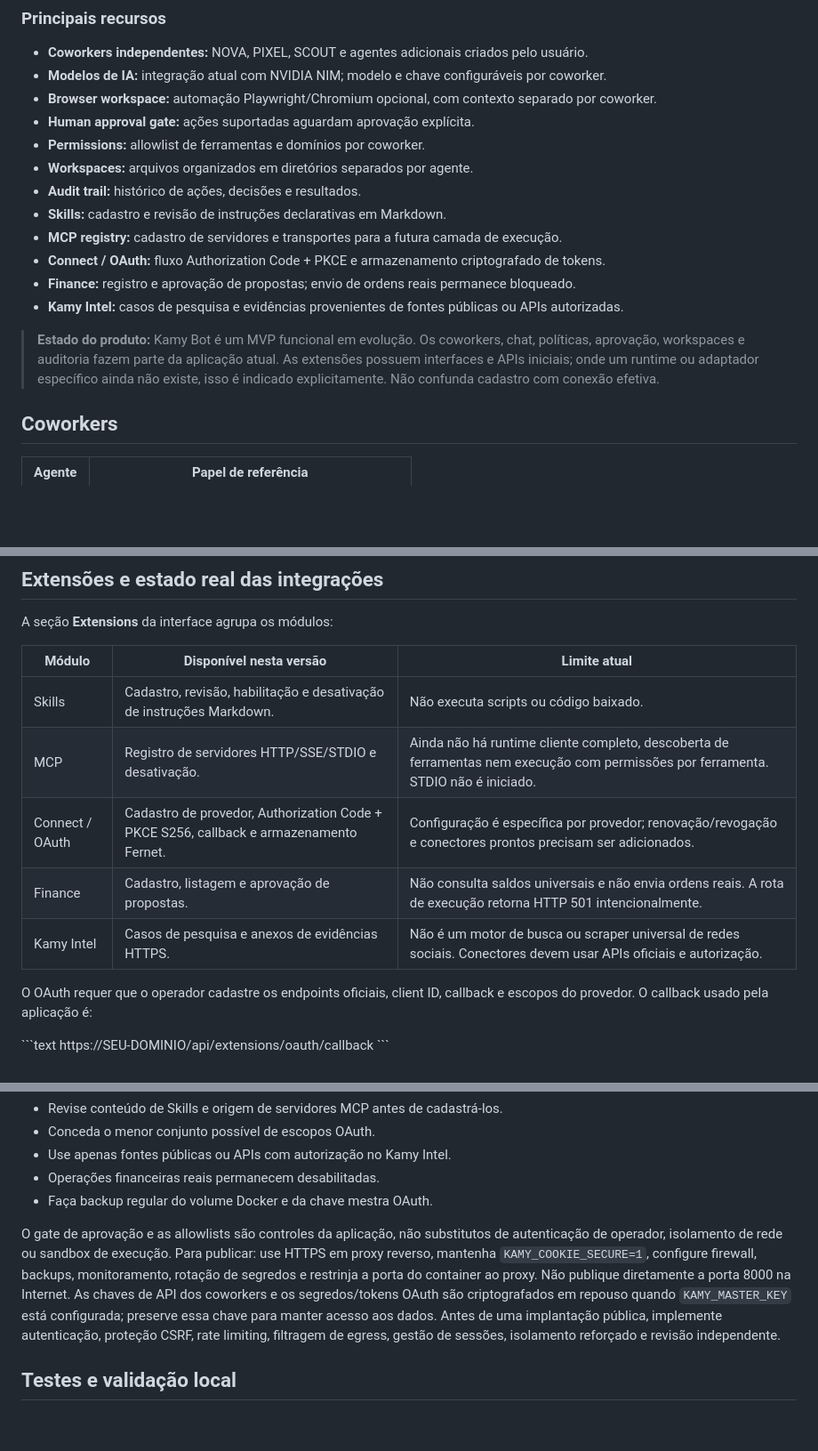
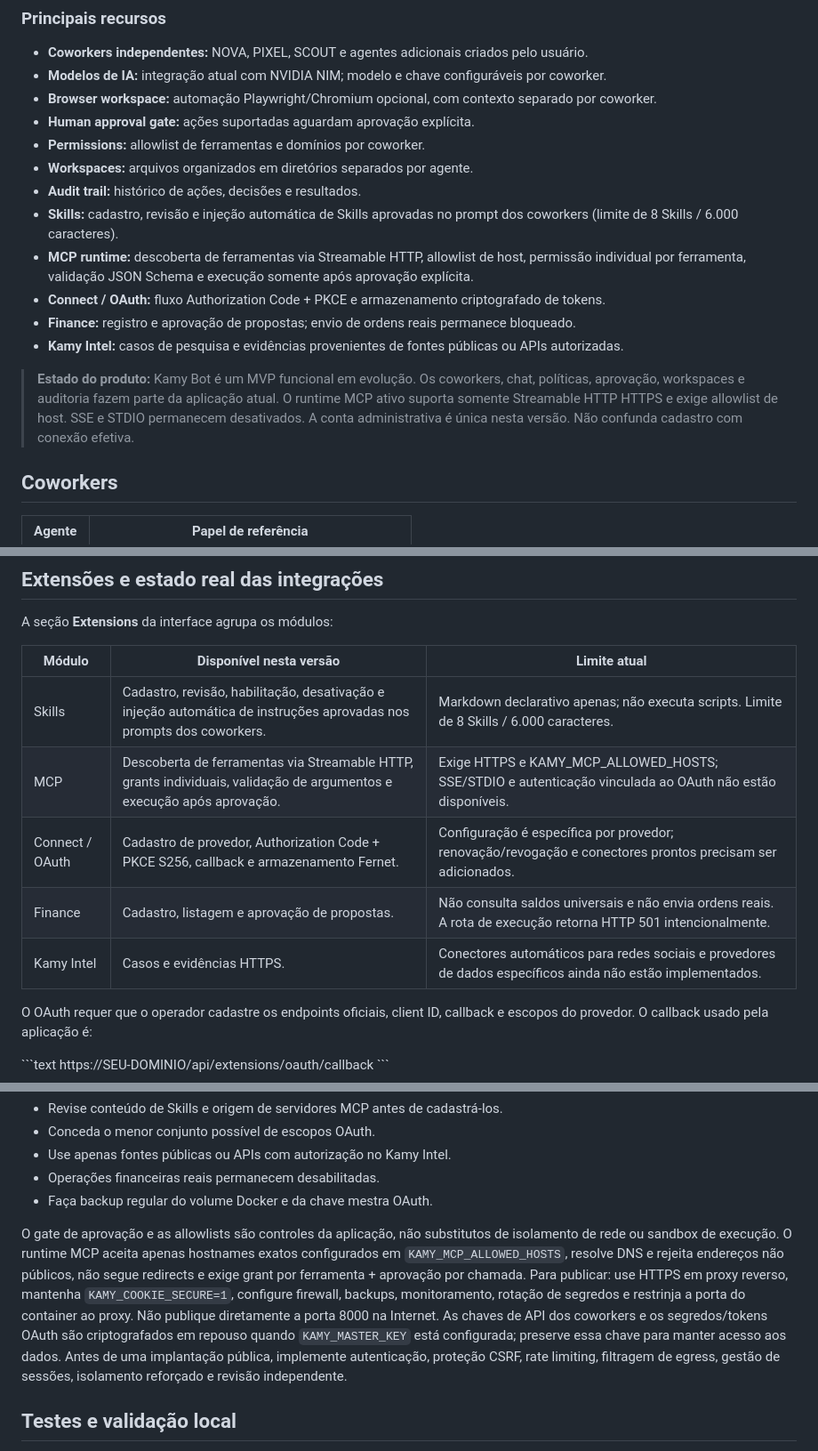
Before and after one commit to stylesxzz/Kamy-Bot, a Markdown page: README.md, 3 parts joined by grey strips. Shown at 89% size. Rendered like a GitHub page; blank space fills up the shorter version.

Commit message:
Update production guide for MCP runtime and automatic approved Skills

```diff
--- a/README.md
+++ b/README.md
@@ -27,13 +27,13 @@ O projeto preserva uma arquitetura simples e extensível baseada em **Python, Fa
 - **Permissions:** allowlist de ferramentas e domínios por coworker.
 - **Workspaces:** arquivos organizados em diretórios separados por agente.
 - **Audit trail:** histórico de ações, decisões e resultados.
-- **Skills:** cadastro e revisão de instruções declarativas em Markdown.
-- **MCP registry:** cadastro de servidores e transportes para a futura camada de execução.
+- **Skills:** cadastro, revisão e injeção automática de Skills aprovadas no prompt dos coworkers (limite de 8 Skills / 6.000 caracteres).
+- **MCP runtime:** descoberta de ferramentas via Streamable HTTP, allowlist de host, permissão individual por ferramenta, validação JSON Schema e execução somente após aprovação explícita.
 - **Connect / OAuth:** fluxo Authorization Code + PKCE e armazenamento criptografado de tokens.
 - **Finance:** registro e aprovação de propostas; envio de ordens reais permanece bloqueado.
 - **Kamy Intel:** casos de pesquisa e evidências provenientes de fontes públicas ou APIs autorizadas.
 
-> **Estado do produto:** Kamy Bot é um MVP funcional em evolução. Os coworkers, chat, políticas, aprovação, workspaces e auditoria fazem parte da aplicação atual. As extensões possuem interfaces e APIs iniciais; onde um runtime ou adaptador específico ainda não existe, isso é indicado explicitamente. Não confunda cadastro com conexão efetiva.
+> **Estado do produto:** Kamy Bot é um MVP funcional em evolução. Os coworkers, chat, políticas, aprovação, workspaces e auditoria fazem parte da aplicação atual. O runtime MCP ativo suporta somente Streamable HTTP HTTPS e exige allowlist de host. SSE e STDIO permanecem desativados. A conta administrativa é única nesta versão. Não confunda cadastro com conexão efetiva.
 
 ## Coworkers
 
@@ -331,11 +331,11 @@ A seção **Extensions** da interface agrupa os módulos:
 
 | Módulo | Disponível nesta versão | Limite atual |
 |---|---|---|
-| Skills | Cadastro, revisão, habilitação e desativação de instruções Markdown. | Não executa scripts ou código baixado. |
-| MCP | Registro de servidores HTTP/SSE/STDIO e desativação. | Ainda não há runtime cliente completo, descoberta de ferramentas nem execução com permissões por ferramenta. STDIO não é iniciado. |
+| Skills | Cadastro, revisão, habilitação, desativação e injeção automática de instruções aprovadas nos prompts dos coworkers. | Markdown declarativo apenas; não executa scripts. Limite de 8 Skills / 6.000 caracteres. |
+| MCP | Descoberta de ferramentas via Streamable HTTP, grants individuais, validação de argumentos e execução após aprovação. | Exige HTTPS e KAMY_MCP_ALLOWED_HOSTS; SSE/STDIO e autenticação vinculada ao OAuth não estão disponíveis. |
 | Connect / OAuth | Cadastro de provedor, Authorization Code + PKCE S256, callback e armazenamento Fernet. | Configuração é específica por provedor; renovação/revogação e conectores prontos precisam ser adicionados. |
 | Finance | Cadastro, listagem e aprovação de propostas. | Não consulta saldos universais e não envia ordens reais. A rota de execução retorna HTTP 501 intencionalmente. |
-| Kamy Intel | Casos de pesquisa e anexos de evidências HTTPS. | Não é um motor de busca ou scraper universal de redes sociais. Conectores devem usar APIs oficiais e autorização. |
+| Kamy Intel | Casos e evidências HTTPS. | Conectores automáticos para redes sociais e provedores de dados específicos ainda não estão implementados. |
 
 O OAuth requer que o operador cadastre os endpoints oficiais, client ID, callback e escopos do provedor. O callback usado pela aplicação é:
 
@@ -357,7 +357,7 @@ Em desenvolvimento local, use o endereço de callback que o provedor aceite e qu
 - Operações financeiras reais permanecem desabilitadas.
 - Faça backup regular do volume Docker e da chave mestra OAuth.
 
-O gate de aprovação e as allowlists são controles da aplicação, não substitutos de autenticação de operador, isolamento de rede ou sandbox de execução. Para publicar: use HTTPS em proxy reverso, mantenha `KAMY_COOKIE_SECURE=1`, configure firewall, backups, monitoramento, rotação de segredos e restrinja a porta do container ao proxy. Não publique diretamente a porta 8000 na Internet. As chaves de API dos coworkers e os segredos/tokens OAuth são criptografados em repouso quando `KAMY_MASTER_KEY` está configurada; preserve essa chave para manter acesso aos dados. Antes de uma implantação pública, implemente autenticação, proteção CSRF, rate limiting, filtragem de egress, gestão de sessões, isolamento reforçado e revisão independente.
+O gate de aprovação e as allowlists são controles da aplicação, não substitutos de isolamento de rede ou sandbox de execução. O runtime MCP aceita apenas hostnames exatos configurados em `KAMY_MCP_ALLOWED_HOSTS`, resolve DNS e rejeita endereços não públicos, não segue redirects e exige grant por ferramenta + aprovação por chamada. Para publicar: use HTTPS em proxy reverso, mantenha `KAMY_COOKIE_SECURE=1`, configure firewall, backups, monitoramento, rotação de segredos e restrinja a porta do container ao proxy. Não publique diretamente a porta 8000 na Internet. As chaves de API dos coworkers e os segredos/tokens OAuth são criptografados em repouso quando `KAMY_MASTER_KEY` está configurada; preserve essa chave para manter acesso aos dados. Antes de uma implantação pública, implemente autenticação, proteção CSRF, rate limiting, filtragem de egress, gestão de sessões, isolamento reforçado e revisão independente.
 
 ## Testes e validação local
 
```
